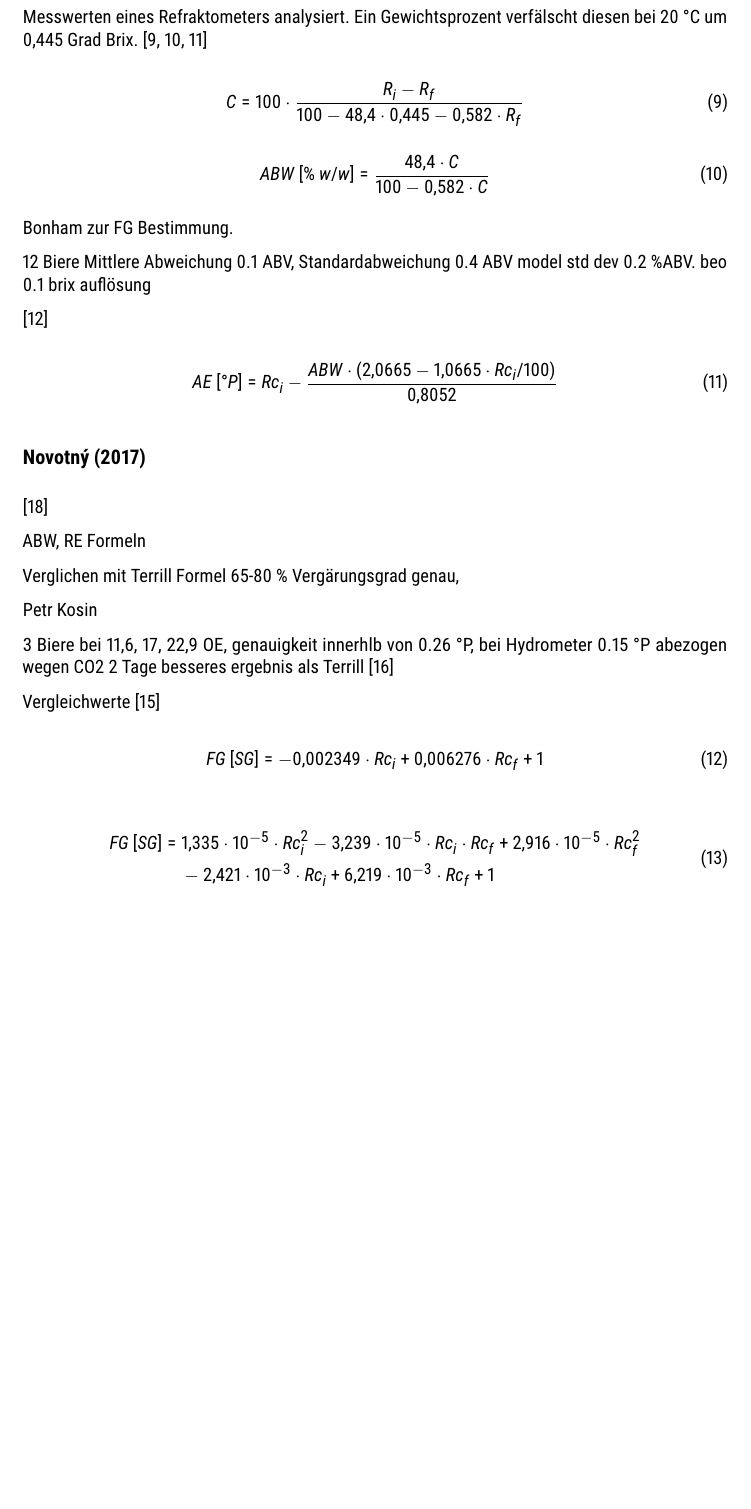
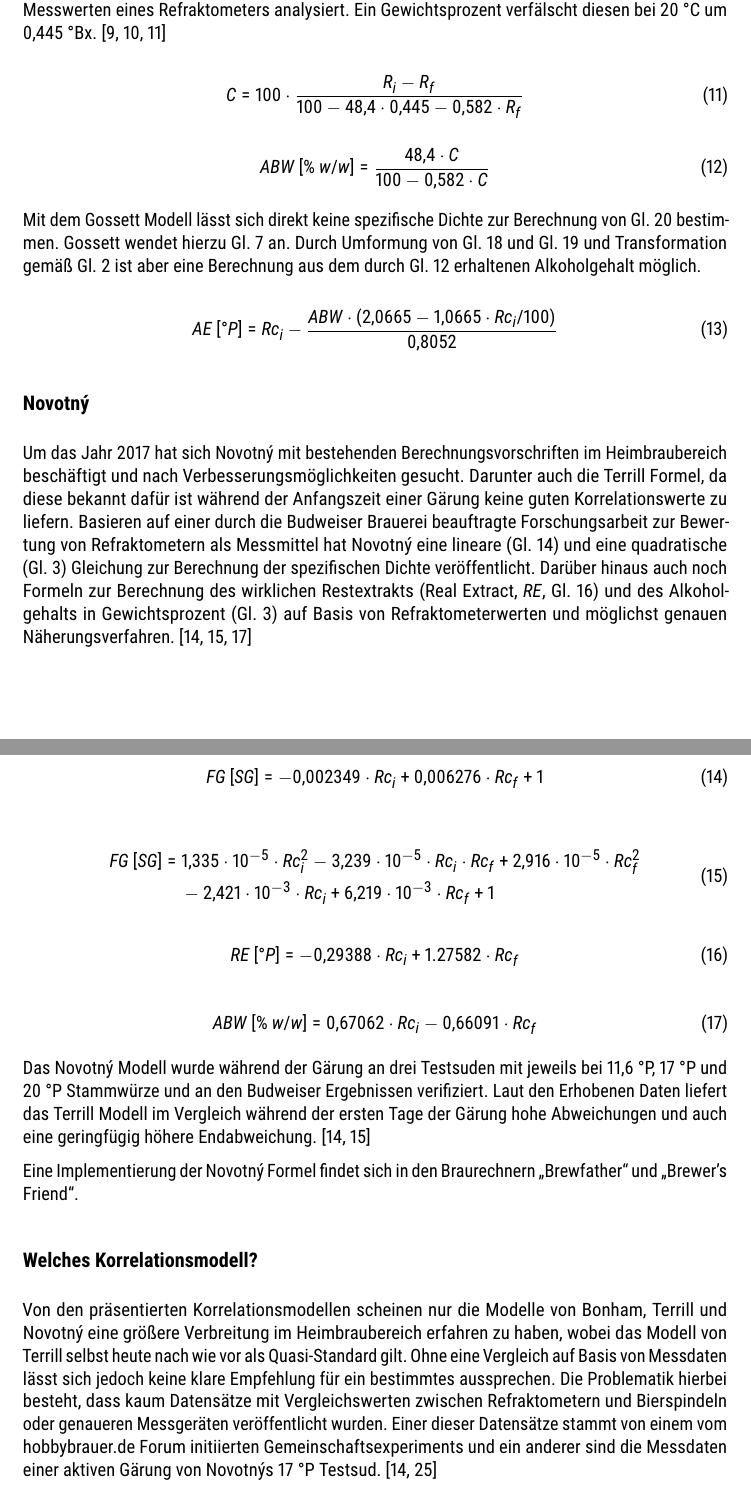
Before and after one commit to aschet/brauartikel, a LaTeX document (refraktometer/refraktometer.tex): part of page 9 of 14 before the commit and two parts of pages 9 and 10 of 14 after it, the two joined at a grey line, cut so that both start at the same text, the shorter picture padded with empty space. Compiled offline with pdfLaTeX.

Commit message:
more content

```diff
--- a/refraktometer/refraktometer.tex
+++ b/refraktometer/refraktometer.tex
@@ -42,8 +42,11 @@
 \newcommand{\bxi}{\mathit{R}_i}
 \newcommand{\bxitext}{$\smash{\bxi}$}
 \newcommand{\bxic}{\mathit{Rc}_i}
+\newcommand{\bxictext}{$\smash{\bxic}$}
 \newcommand{\bxf}{\mathit{R}_f}
+\newcommand{\bxftext}{$\smash{\bxf}$}
 \newcommand{\bxfc}{\mathit{Rc}_f}
+\newcommand{\bxfctext}{$\smash{\bxfc}$}
 \newcommand{\sg}{\mathit{SG}}
 \newcommand{\sgtext}{$\smash{\sg}$}
 \newcommand{\fg}{\mathit{FG}}
@@ -54,6 +57,7 @@
 \newcommand{\oex}{\mathit{OE}}
 \newcommand{\aex}{\mathit{AE}}
 \newcommand{\rex}{\mathit{RE}}
+\newcommand{\rextext}{$\smash{\rex}$}
 \newcommand{\wcf}{\mathit{WCF}}
 \newcommand{\wcftext}{$\smash{\wcf}$}
 \newcommand{\adf}{\mathit{ADF}}
@@ -511,7 +532,7 @@ stöchiometrisches Modell (\autoref{eq:gossett}, \autoref{eq:gossettabw})
 entwickelt, welches direkt den Alkohol in Gewichtsprozent von
 berechnet. Er hat hierzu die Auswirkungen der Ethanolkonzentration
 auf die Messwerten eines Refraktometers analysiert. Ein Gewichtsprozent
-verfälscht diesen bei 20~°C um 0,445 Grad Brix.
+verfälscht diesen bei 20~°C um 0,445~°Bx.
 \autocite{Gossett2012,Gossett2012a,Gossett2012b}
 
 \begin{equation}
@@ -524,36 +545,31 @@ C = 100 \cdot \frac{\bxi - \bxf}{100 - 48,4 \cdot 0,445 - 0,582 \cdot \bxf}
 \label{eq:gossettabw}
 \end{equation}
 
-
-Bonham zur FG Bestimmung.
-
-12 Biere Mittlere Abweichung 0.1 ABV, Standardabweichung 0.4 ABV
-model std dev 0.2 \%ABV. beo 0.1 brix auflösung
-
-\autocite{Gossett2012c}
+Mit dem Gossett Modell lässt sich direkt keine spezifische Dichte
+zur Berechnung von \autoref{eq:calcabv} bestimmen. Gossett wendet
+hierzu \autoref{eq:bonham} an. Durch Umformung von
+\autoref{eq:calcre} und \autoref{eq:calcabw} und Transformation gemäß
+\autoref{eq:calcsgtop} ist aber eine Berechnung aus dem
+durch \autoref{eq:gossettabw} erhaltenen Alkoholgehalt möglich.
 
 \begin{equation}
 \aex\:[\degree P] = \bxic - \frac{\abw \cdot (2,0665 - 1,0665 \cdot \bxic / 100)}{0,8052}
 \end{equation}
 
-\subsection*{Novotný (2017)}
+\subsection*{Novotný}
 
-\autocite{Savel2009}
-
-ABW, RE Formeln
-
-Verglichen mit Terrill Formel 65-80 \% Vergärungsgrad genau,
-
-Petr Kosin
-
-3 Biere bei 11,6, 17, 22,9 OE, genauigkeit innerhlb von
-0.26 °P, bei Hydrometer 0.15 °P abezogen wegen CO2
-2 Tage besseres ergebnis als Terrill
-\autocite{Novotny2017}
-
-Vergleichwerte
-\autocite{Novotny2017a}
-
+Um das Jahr 2017 hat sich Novotný mit bestehenden Berechnungsvorschriften
+im Heimbraubereich beschäftigt und nach Verbesserungsmöglichkeiten
+gesucht. Darunter auch die Terrill Formel, da diese bekannt dafür
+ist während der Anfangszeit einer Gärung keine guten Korrelationswerte
+zu liefern. Basieren auf einer durch die Budweiser Brauerei beauftragte Forschungsarbeit zur Bewertung von Refraktometern als Messmittel
+hat Novotný eine lineare (\autoref{eq:novotnylinear}) und eine quadratische
+(\autoref{eq:applywcf}) Gleichung zur Berechnung der spezifischen
+Dichte veröffentlicht. Darüber hinaus auch noch Formeln zur
+Berechnung des wirklichen Restextrakts (Real Extract,
+\rextext, \autoref{eq:novotnyre}) und des Alkoholgehalts
+in Gewichtsprozent (\autoref{eq:applywcf}) auf Basis von Refraktometerwerten
+und möglichst genauen Näherungsverfahren. \autocite{Novotny2017a,Novotny2017,Savel2009}
 
 \begin{equation}
 \fg\:[SG] = -0,002349 \cdot \bxic + 0,006276 \cdot \bxfc + 1
@@ -567,7 +583,19 @@ Vergleichwerte
 \end{split} \label{eq:novotnyquadratic}
 \end{align}
 
-\subsection*{Welche Korrelationsfunktion?}
+\begin{equation}
+\rex\:[\degree P] = -0,29388 \cdot \bxic + 1.27582 \cdot \bxfc
+\label{eq:novotnyre}
+\end{equation}
 
-\autocite{Wolf2015}
+\begin{equation}
+\abw\:[\%\:w/w] = 0,67062 \cdot \bxic - 0,66091 \cdot \bxfc
+\label{eq:novotnyabw}
+\end{equation}
 
+Das Novotný Modell wurde während der Gärung an drei Testsuden mit jeweils
+bei 11,6~°P, 17~°P und 20~°P Stammwürze und an den Budweiser
+Ergebnissen verifiziert. Laut den Erhobenen Daten liefert das Terrill
+Modell im Vergleich während der ersten Tage der Gärung hohe
+Abweichungen und auch eine geringfügig höhere Endabweichung.
+\autocite{Novotny2017a,Novotny2017}
@@ -577 +602,4 @@ Novotný
 
+Eine Implementierung der Novotný Formel findet sich in den Braurechnern
+„\href{https://brewfather.app}{Brewfather}“ und
+„\href{https://www.brewersfriend.com/refractometer-calculator}{Brewer's Friend}“.
@@ -582,8 +606,18 @@ Terrill
 
-\href{http://www.brewrecipedeveloper.de}{Brew Recipe Developer}
+\subsection*{Welches Korrelationsmodell?}
 
-Die Standardformel dagegen liefert entlang des gesamten Gärverlaufs gleichmäßig gute Werte, weicht aber in endvergorenen oder nahezu endvergorenen Proben weiter von den wahren Werten ab als die Terrill-Formel. D
-\autocite{Weiss2016}
+Von den präsentierten Korrelationsmodellen scheinen nur die Modelle von Bonham,
+Terrill und Novotný eine größere Verbreitung im Heimbraubereich erfahren
+zu haben, wobei das Modell von Terrill selbst heute nach wie vor
+als Quasi-Standard gilt. Ohne eine Vergleich auf Basis von Messdaten lässt
+sich jedoch keine klare Empfehlung für ein bestimmtes aussprechen. Die
+Problematik hierbei besteht, dass kaum Datensätze mit Vergleichswerten
+zwischen Refraktometern und Bierspindeln oder genaueren Messgeräten
+veröffentlicht wurden. Einer dieser Datensätze stammt von einem vom hobbybrauer.de Forum initiierten Gemeinschaftsexperiments und ein
+anderer sind die Messdaten einer aktiven Gärung von Novotnýs 17~°P Testsud.
+\autocite{Novotny2017a,Wolf2015}
+
+
 
 \begin{figure}[h]
 \centering
```
Also changed, not shown: refraktometer/fermentation_table.tex (+4 -3 lines), refraktometer/refraktometer.bib (+10 -0 lines), refraktometer/fermentation_graph.pdf, refraktometer/refraktometer.tex (92 more changed lines), 1 other file.
